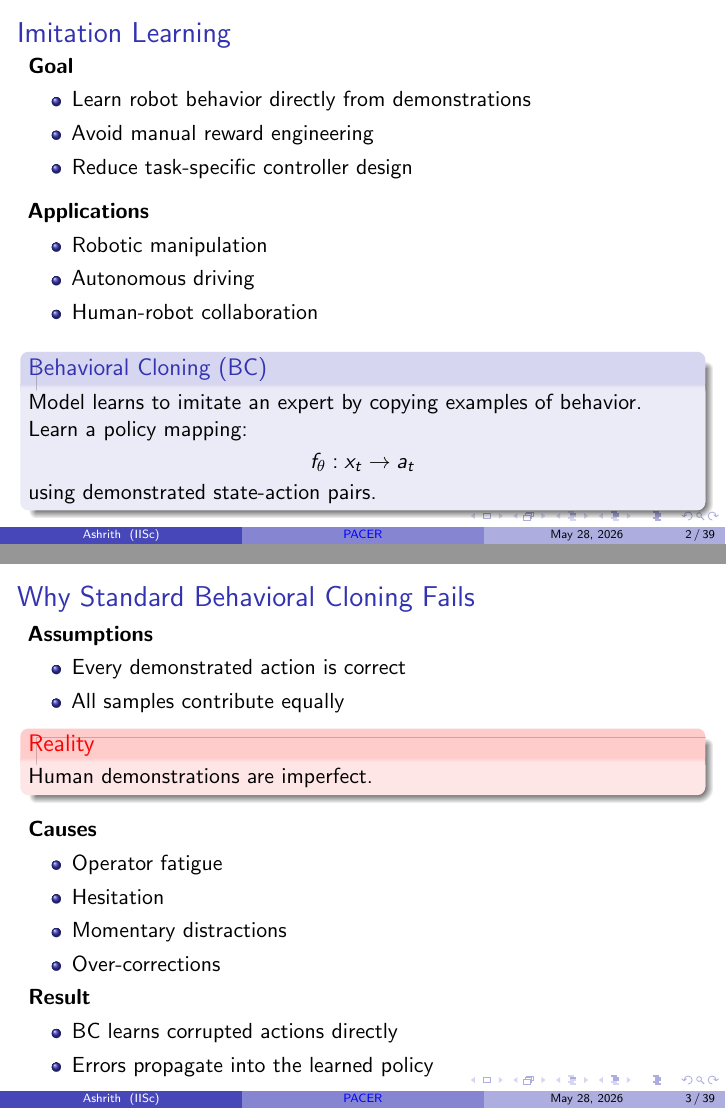
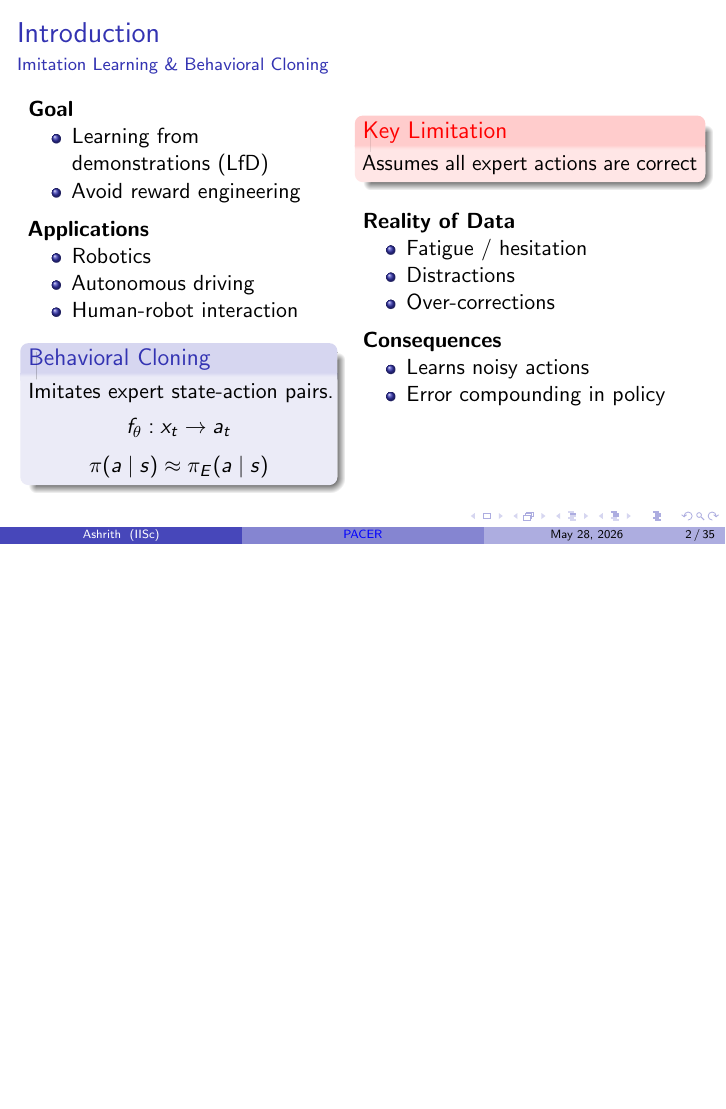
Before and after one commit to AshrithSagar/work-HiRo, LaTeX slides (TeX/thesis-presentation/slides.tex): pages 2 and 3 of 39 before the commit and page 2 of 35 after it, the two joined at a grey line, the shorter picture padded with empty space. Compiled offline with pdfLaTeX.

Commit message:
docs(thesis-presentation): update draft

```diff
--- a/TeX/thesis-presentation/slides.tex
+++ b/TeX/thesis-presentation/slides.tex
@@ -83,69 +83,70 @@
 \section{Introduction}
 
 % -----------------------------------------------------
-\begin{frame}{Imitation Learning}
+\begin{frame}{Introduction}{Imitation Learning \& Behavioral Cloning}
+
+    \begin{columns}[T,onlytextwidth]
+
+        % ---------------- LEFT COLUMN ----------------
+        \column{0.45\textwidth}
 
         \textbf{Goal}
         \begin{itemize}
-        \item Learn robot behavior directly from demonstrations
-        \item Avoid manual reward engineering
-        \item Reduce task-specific controller design
+            \item Learning from demonstrations (LfD)
+            \item Avoid reward engineering
         \end{itemize}
 
         \vspace{0.5em}
 
         \textbf{Applications}
         \begin{itemize}
-        \item Robotic manipulation
+            \item Robotics
             \item Autonomous driving
-        \item Human-robot collaboration
+            \item Human-robot interaction
         \end{itemize}
 
-    \vspace{0.75em}
+        \vspace{0.45em}
 
-    \begin{block}{Behavioral Cloning (BC)}
-        Model learns to imitate an expert by copying examples of behavior.
+        \begin{block}{Behavioral Cloning}
+            Imitates expert state-action pairs.
+            \[
+                f_\theta: x_t \rightarrow a_t
+            \]
+            \[
+                \pi(a \mid s) \approx \pi_E(a \mid s)
+            \]
+        \end{block}
 
-        Learn a policy mapping:
-        \[
-            f_\theta : x_t \rightarrow a_t
-        \]
-        using demonstrated state-action pairs.
-    \end{block}
+        % ---------------- RIGHT COLUMN ----------------
+        \column{0.5\textwidth}
+
+        \begin{alertblock}{Key Limitation}
+            Assumes all expert actions are correct
+        \end{alertblock}
+
+        \vspace{0.5em}
+
+        \textbf{Reality of Data}
+        \begin{itemize}
+            \item Fatigue / hesitation
+            \item Distractions
+            \item Over-corrections
+        \end{itemize}
+
+        \vspace{0.5em}
+
+        \textbf{Consequences}
+        \begin{itemize}
+            \item Learns noisy actions
+            \item Error compounding in policy
+        \end{itemize}
+
+    \end{columns}
 
 \end{frame}
 
 % -----------------------------------------------------
-\begin{frame}{Why Standard Behavioral Cloning Fails}
-
-    \textbf{Assumptions}
-    \begin{itemize}
-        \item Every demonstrated action is correct
-        \item All samples contribute equally
-    \end{itemize}
-
-    \begin{alertblock}{Reality}
-        Human demonstrations are imperfect.
-    \end{alertblock}
-
-    \textbf{Causes}
-    \begin{itemize}
-        \item Operator fatigue
-        \item Hesitation
-        \item Momentary distractions
-        \item Over-corrections
-    \end{itemize}
-
-    \textbf{Result}
-    \begin{itemize}
-        \item BC learns corrupted actions directly
-        \item Errors propagate into the learned policy
-    \end{itemize}
-
-\end{frame}
-
-% -----------------------------------------------------
-\begin{frame}{Challenge 1: Pace Variability}
+\begin{frame}{Challenges}{1. Pace Variability}
 
     \textbf{Problem}
     \begin{itemize}
```
Also changed, not shown: TeX/thesis-presentation/slides.tex (146 more changed lines). Lines whose indentation alone changed are shown as unchanged.
